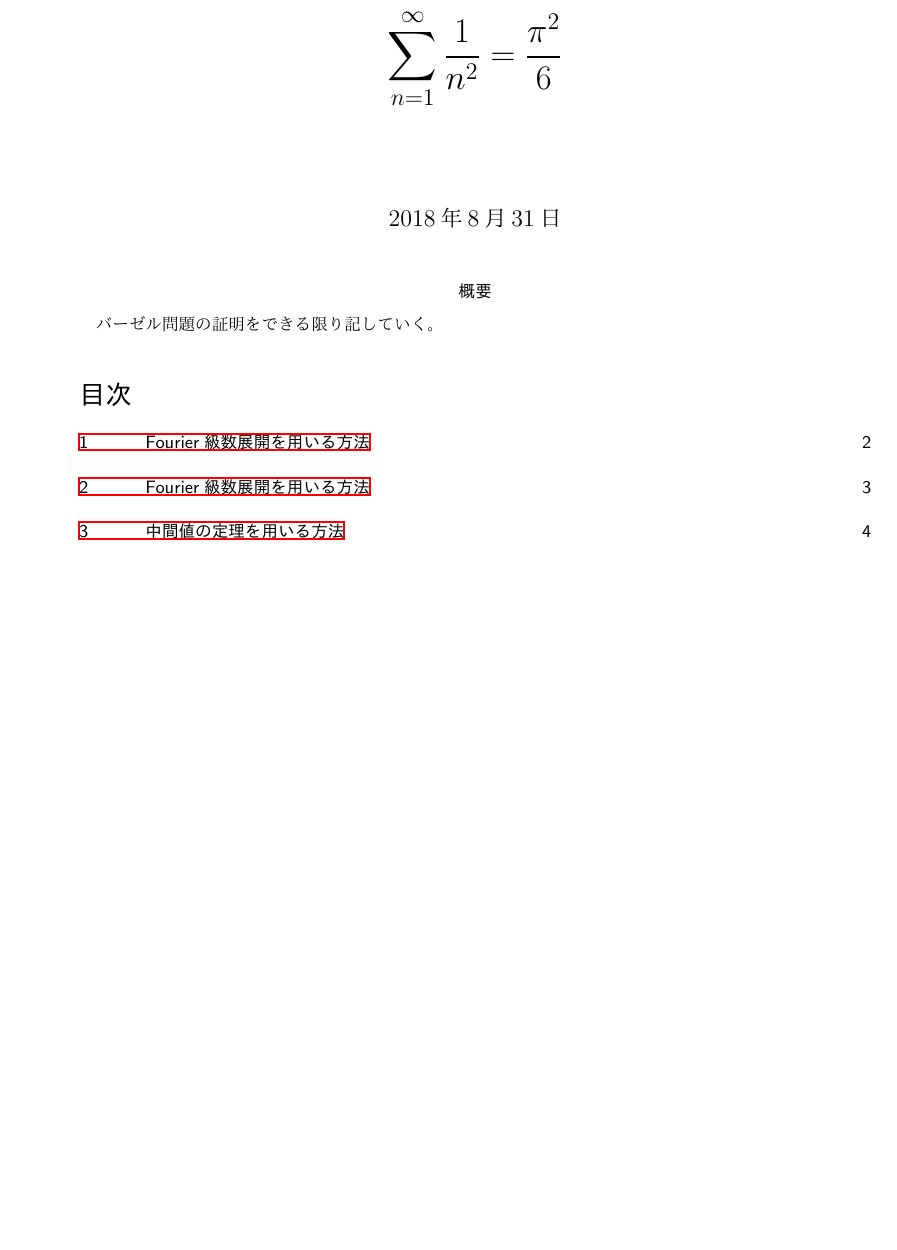
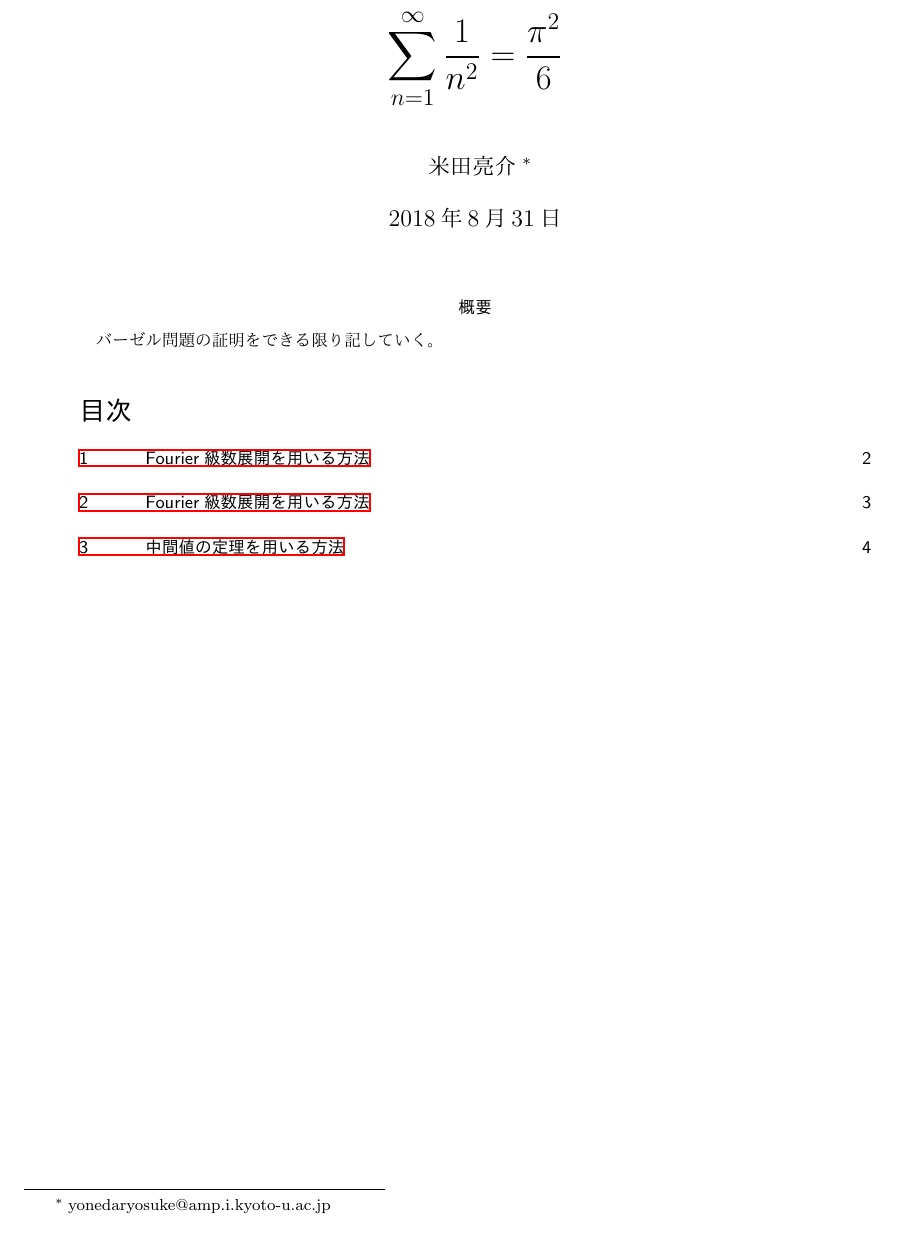
Before and after one commit to yonesuke/TIL, a LaTeX document (Basel/basel.tex): part of page 1 of 5, cut so that both start at the same text, the shorter picture padded with empty space. The pictures show the PDF file Basel/basel.pdf that the author committed with the source.

Commit message:
Add author information

```diff
--- a/Basel/basel.tex
+++ b/Basel/basel.tex
@@ -6,6 +6,7 @@
 \usepackage{url}
 
 \title{$\displaystyle\sum_{n=1}^{\infty}\frac{1}{n^{2}}=\frac{\pi^{2}}{6}$}
+\author{米田亮介\footnote{yonedaryosuke@amp.i.kyoto-u.ac.jp}}
 
 \begin{document}
 \maketitle
```
Also changed, not shown: Basel/basel.pdf.
